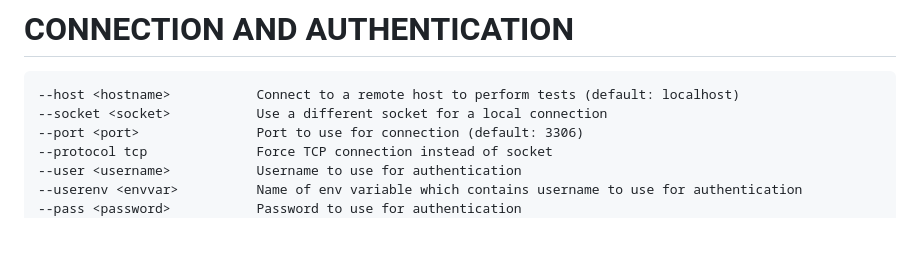
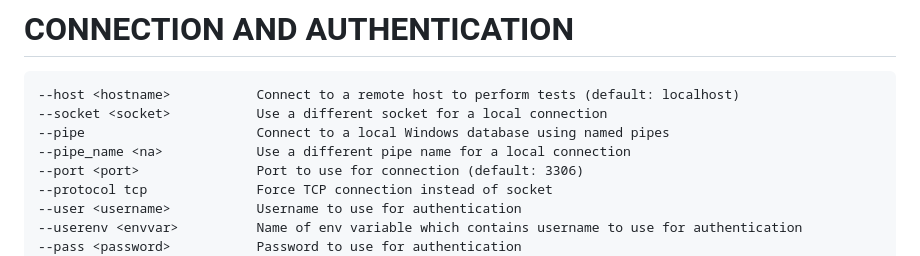
Before and after one commit to major/MySQLTuner-perl, a Markdown page: USAGE.md, the part around the change. Drawn GitHub-style; blank space fills up the shorter version.

Commit message:
Generate USAGE.md at 2025-08-28T18:04:09+02:00

```diff
--- a/USAGE.md
+++ b/USAGE.md
@@ -13,6 +13,8 @@ You must provide the remote server's total memory when connecting to other serve
 
     --host <hostname>           Connect to a remote host to perform tests (default: localhost)
     --socket <socket>           Use a different socket for a local connection
+    --pipe                      Connect to a local Windows database using named pipes
+    --pipe_name <na>            Use a different pipe name for a local connection
     --port <port>               Port to use for connection (default: 3306)
     --protocol tcp              Force TCP connection instead of socket
     --user <username>           Username to use for authentication
```
